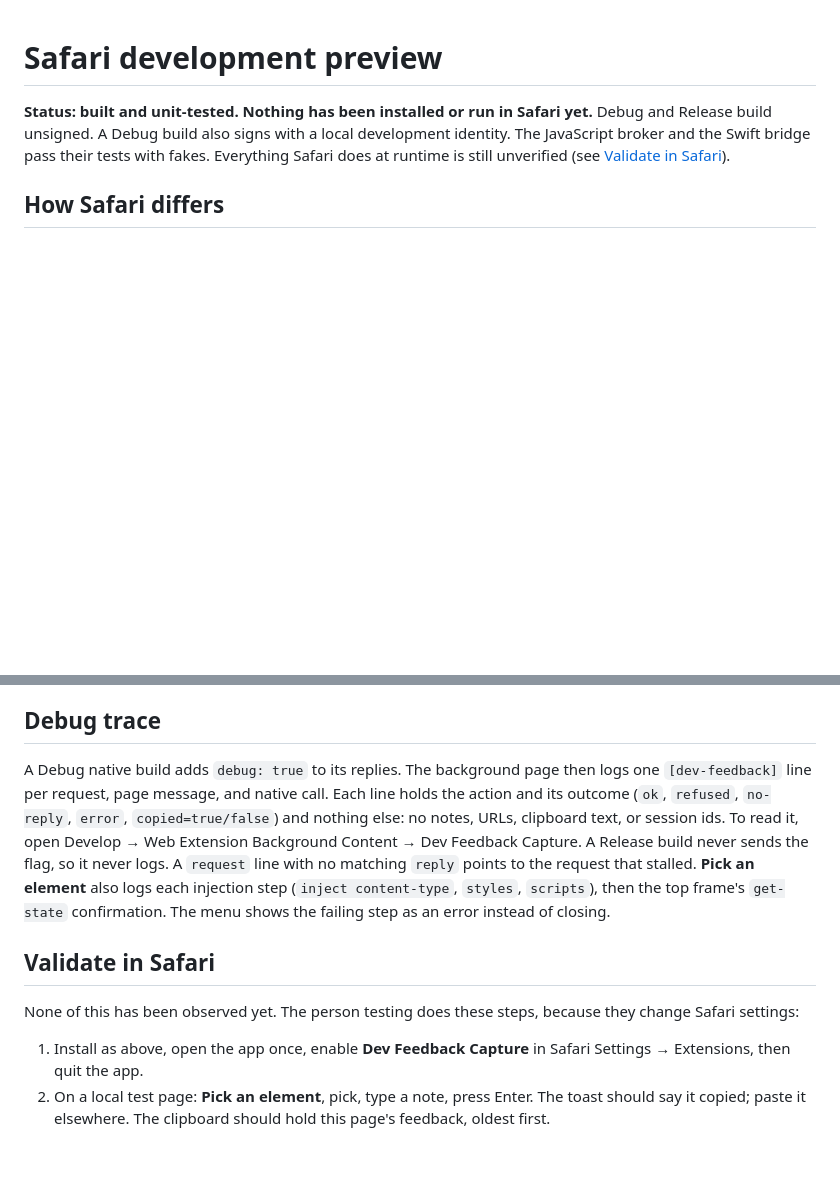
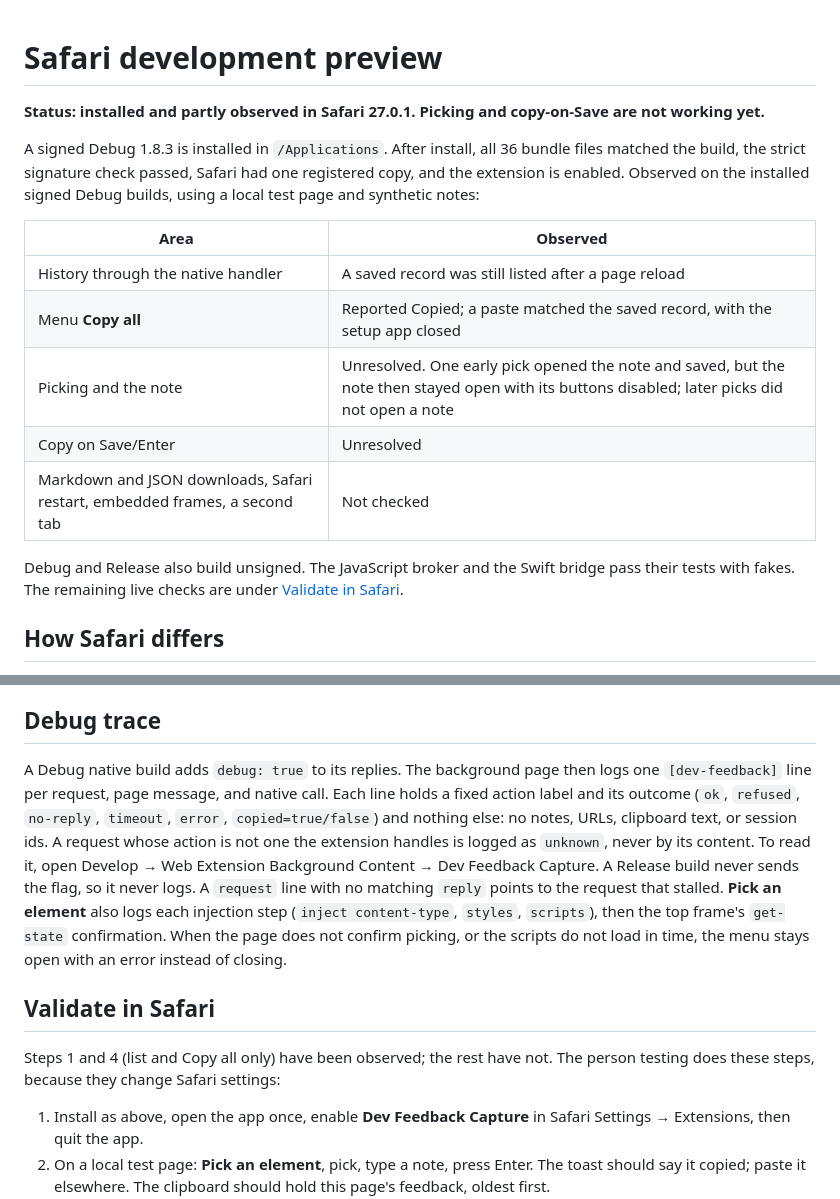
Before and after one commit to StoneHub/webDevFeedbackExt, a Markdown page: docs/safari-preview.md, 2 parts joined by grey strips. Rendered like a GitHub page; blank space fills up the shorter version.

```diff
--- a/docs/safari-preview.md
+++ b/docs/safari-preview.md
@@ -1,6 +1,18 @@
 # Safari development preview
 
-**Status: built and unit-tested. Nothing has been installed or run in Safari yet.** Debug and Release build unsigned. A Debug build also signs with a local development identity. The JavaScript broker and the Swift bridge pass their tests with fakes. Everything Safari does at runtime is still unverified (see [Validate in Safari](#validate-in-safari)).
+**Status: installed and partly observed in Safari 27.0.1. Picking and copy-on-Save are not working yet.**
+
+A signed Debug 1.8.3 is installed in `/Applications`. After install, all 36 bundle files matched the build, the strict signature check passed, Safari had one registered copy, and the extension is enabled. Observed on the installed signed Debug builds, using a local test page and synthetic notes:
+
+| Area | Observed |
+| --- | --- |
+| History through the native handler | A saved record was still listed after a page reload |
+| Menu **Copy all** | Reported Copied; a paste matched the saved record, with the setup app closed |
+| Picking and the note | Unresolved. One early pick opened the note and saved, but the note then stayed open with its buttons disabled; later picks did not open a note |
+| Copy on Save/Enter | Unresolved |
+| Markdown and JSON downloads, Safari restart, embedded frames, a second tab | Not checked |
+
+Debug and Release also build unsigned. The JavaScript broker and the Swift bridge pass their tests with fakes. The remaining live checks are under [Validate in Safari](#validate-in-safari).
 
 ## How Safari differs
 
@@ -79,11 +91,11 @@ The installer works like this:
 
 ## Debug trace
 
-A Debug native build adds `debug: true` to its replies. The background page then logs one `[dev-feedback]` line per request, page message, and native call. Each line holds the action and its outcome (`ok`, `refused`, `no-reply`, `error`, `copied=true/false`) and nothing else: no notes, URLs, clipboard text, or session ids. To read it, open Develop → Web Extension Background Content → Dev Feedback Capture. A Release build never sends the flag, so it never logs. A `request` line with no matching `reply` points to the request that stalled. **Pick an element** also logs each injection step (`inject content-type`, `styles`, `scripts`), then the top frame's `get-state` confirmation. The menu shows the failing step as an error instead of closing.
+A Debug native build adds `debug: true` to its replies. The background page then logs one `[dev-feedback]` line per request, page message, and native call. Each line holds a fixed action label and its outcome (`ok`, `refused`, `no-reply`, `timeout`, `error`, `copied=true/false`) and nothing else: no notes, URLs, clipboard text, or session ids. A request whose action is not one the extension handles is logged as `unknown`, never by its content. To read it, open Develop → Web Extension Background Content → Dev Feedback Capture. A Release build never sends the flag, so it never logs. A `request` line with no matching `reply` points to the request that stalled. **Pick an element** also logs each injection step (`inject content-type`, `styles`, `scripts`), then the top frame's `get-state` confirmation. When the page does not confirm picking, or the scripts do not load in time, the menu stays open with an error instead of closing.
 
 ## Validate in Safari
 
-None of this has been observed yet. The person testing does these steps, because they change Safari settings:
+Steps 1 and 4 (list and Copy all only) have been observed; the rest have not. The person testing does these steps, because they change Safari settings:
 
 1. Install as above, open the app once, enable **Dev Feedback Capture** in Safari Settings → Extensions, then quit the app.
 2. On a local test page: **Pick an element**, pick, type a note, press Enter. The toast should say it copied; paste it elsewhere. The clipboard should hold this page's feedback, oldest first.
```
Also changed, not shown: CHANGELOG.md (+1 -1 lines), README.md (+1 -1 lines).
